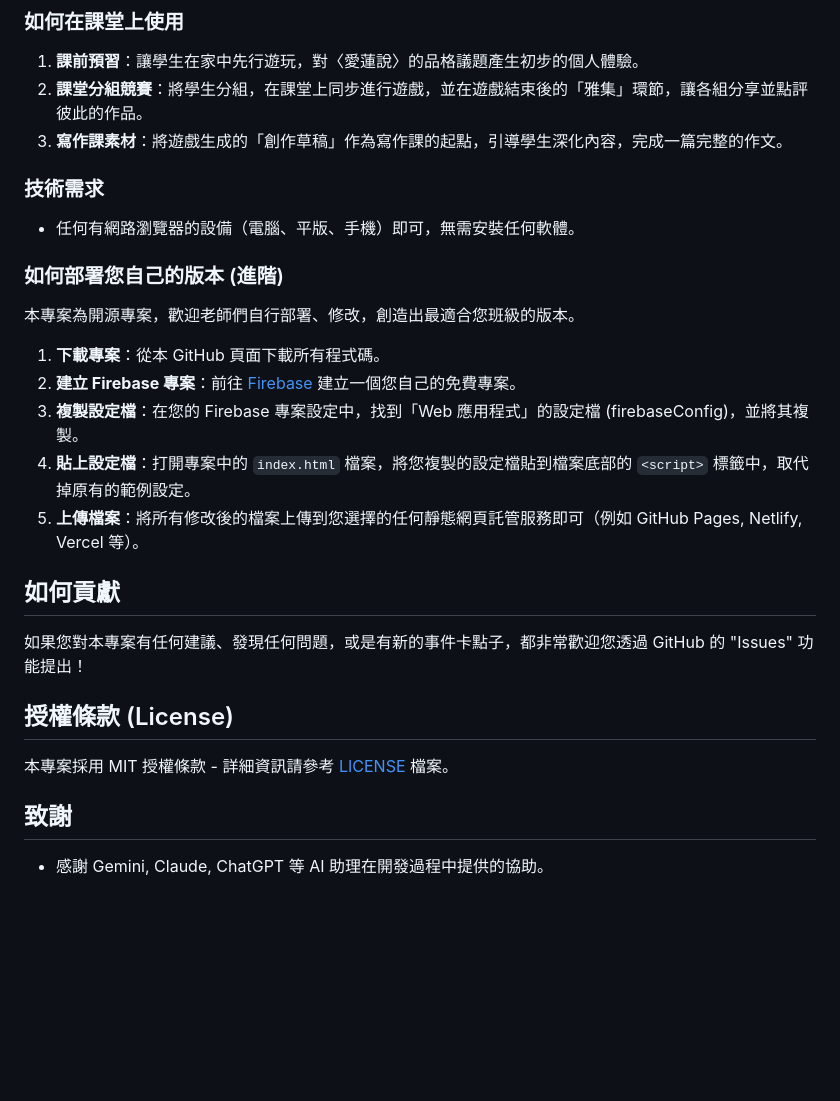
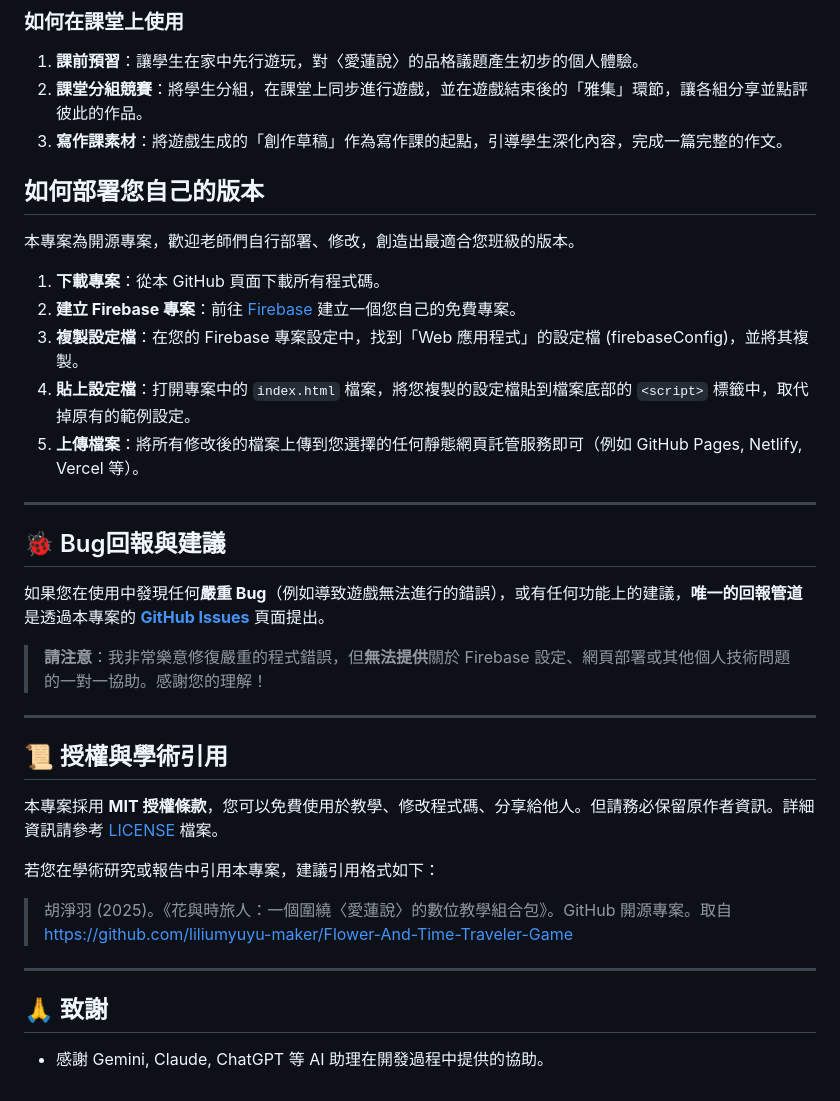
Before and after one commit to liliumyuyu-maker/Flower-And-Time-Traveler-Game, a Markdown page: 愛蓮說重新測試遊戲升級版/README.md, the part around the change printed below. Rendered like a GitHub page; blank space fills up the shorter version.

```diff
--- a/愛蓮說重新測試遊戲升級版/README.md
+++ b/愛蓮說重新測試遊戲升級版/README.md
@@ -52,11 +73,8 @@
 2.  **課堂分組競賽**：將學生分組，在課堂上同步進行遊戲，並在遊戲結束後的「雅集」環節，讓各組分享並點評彼此的作品。
 3.  **寫作課素材**：將遊戲生成的「創作草稿」作為寫作課的起點，引導學生深化內容，完成一篇完整的作文。
 
-### 技術需求
 
-* 任何有網路瀏覽器的設備（電腦、平版、手機）即可，無需安裝任何軟體。
-
-### 如何部署您自己的版本 (進階)
+## 如何部署您自己的版本
 
 本專案為開源專案，歡迎老師們自行部署、修改，創造出最適合您班級的版本。
 
@@ -65,15 +83,24 @@
 3.  **複製設定檔**：在您的 Firebase 專案設定中，找到「Web 應用程式」的設定檔 (firebaseConfig)，並將其複製。
 4.  **貼上設定檔**：打開專案中的 `index.html` 檔案，將您複製的設定檔貼到檔案底部的 `<script>` 標籤中，取代掉原有的範例設定。
 5.  **上傳檔案**：將所有修改後的檔案上傳到您選擇的任何靜態網頁託管服務即可（例如 GitHub Pages, Netlify, Vercel 等）。
+---
 
-## 如何貢獻
+## 🐞 Bug回報與建議
 
-如果您對本專案有任何建議、發現任何問題，或是有新的事件卡點子，都非常歡迎您透過 GitHub 的 "Issues" 功能提出！
+如果您在使用中發現任何**嚴重 Bug**（例如導致遊戲無法進行的錯誤），或有任何功能上的建議，**唯一的回報管道**是透過本專案的 **[GitHub Issues](https://github.com/liliumyuyu-maker/Flower-And-Time-Traveler-Game/issues)** 頁面提出。
 
-## 授權條款 (License)
+> **請注意**：我非常樂意修復嚴重的程式錯誤，但**無法提供**關於 Firebase 設定、網頁部署或其他個人技術問題的一對一協助。感謝您的理解！
 
-本專案採用 MIT 授權條款 - 詳細資訊請參考 [LICENSE](LICENSE) 檔案。
+---
 
-## 致謝
+## 📜 授權與學術引用
 
+本專案採用 **MIT 授權條款**，您可以免費使用於教學、修改程式碼、分享給他人。但請務必保留原作者資訊。詳細資訊請參考 [LICENSE](LICENSE) 檔案。
+
+若您在學術研究或報告中引用本專案，建議引用格式如下：
+> 胡淨羽 (2025)。《花與時旅人：一個圍繞〈愛蓮說〉的數位教學組合包》。GitHub 開源專案。取自 https://github.com/liliumyuyu-maker/Flower-And-Time-Traveler-Game
+
+---
+
+## 🙏 致謝
 * 感謝 Gemini, Claude, ChatGPT 等 AI 助理在開發過程中提供的協助。
```
Also changed, not shown: other parts of 愛蓮說重新測試遊戲升級版/README.md (+43 -22 lines).
